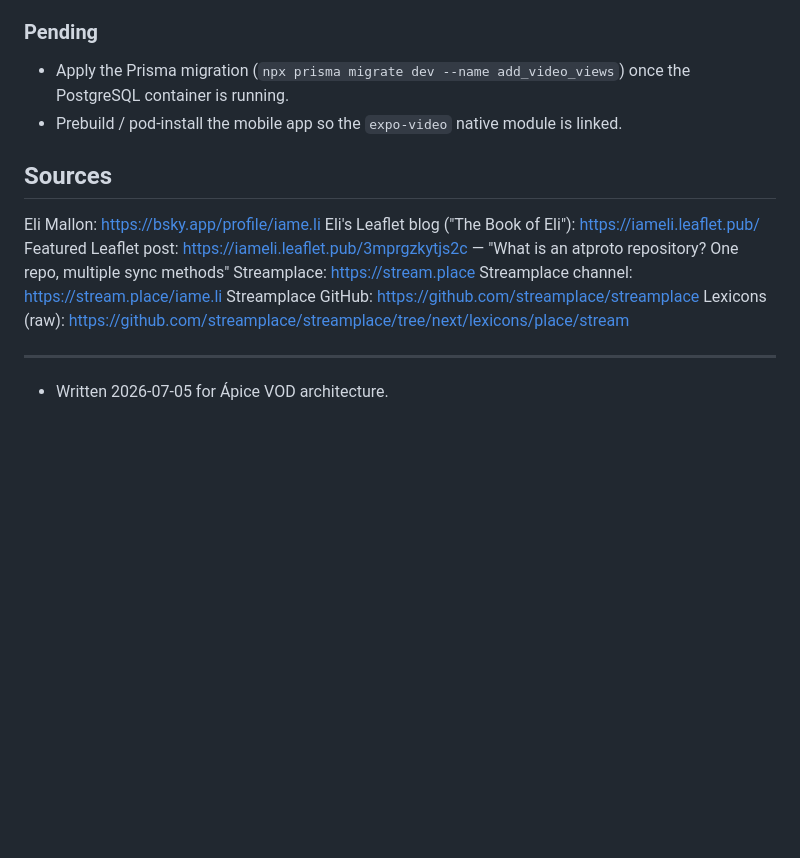
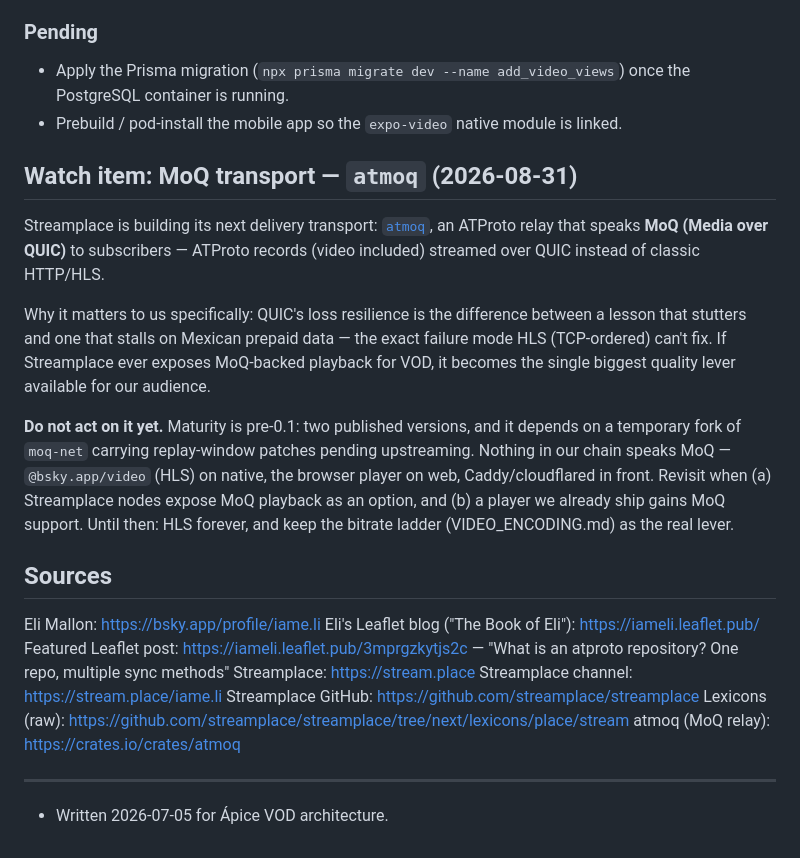
Before and after one commit to mexico-parasocial/apice, a Markdown page: docs/ATPROTO_VOD_RESEARCH.md, the part around the change. GitHub-like rendering; blank space fills up the shorter version.

Commit message:
docs: add atmoq (Streamplace MoQ transport) as a watch item
Streamplace's ATProto-over-Media-over-QUIC relay. Pre-0.1 maturity, no
player support in our chain — but QUIC loss resilience maps directly to
our prepaid-data audience, so it's the transport to revisit when
Streamplace exposes MoQ playback.

```diff
--- a/docs/ATPROTO_VOD_RESEARCH.md
+++ b/docs/ATPROTO_VOD_RESEARCH.md
@@ -168,6 +168,26 @@ We probed Streamplace's VOD playback chain end-to-end.
 - Apply the Prisma migration (`npx prisma migrate dev --name add_video_views`) once the PostgreSQL container is running.
 - Prebuild / pod-install the mobile app so the `expo-video` native module is linked.
 
+## Watch item: MoQ transport — `atmoq` (2026-08-31)
+
+Streamplace is building its next delivery transport: [`atmoq`](https://crates.io/crates/atmoq),
+an ATProto relay that speaks **MoQ (Media over QUIC)** to subscribers — ATProto
+records (video included) streamed over QUIC instead of classic HTTP/HLS.
+
+Why it matters to us specifically: QUIC's loss resilience is the difference
+between a lesson that stutters and one that stalls on Mexican prepaid data —
+the exact failure mode HLS (TCP-ordered) can't fix. If Streamplace ever
+exposes MoQ-backed playback for VOD, it becomes the single biggest quality
+lever available for our audience.
+
+**Do not act on it yet.** Maturity is pre-0.1: two published versions, and it
+depends on a temporary fork of `moq-net` carrying replay-window patches
+pending upstreaming. Nothing in our chain speaks MoQ — `@bsky.app/video`
+(HLS) on native, the browser player on web, Caddy/cloudflared in front.
+Revisit when (a) Streamplace nodes expose MoQ playback as an option, and
+(b) a player we already ship gains MoQ support. Until then: HLS forever,
+and keep the bitrate ladder (VIDEO_ENCODING.md) as the real lever.
+
 ## Sources
 
  Eli Mallon: https://bsky.app/profile/iame.li
@@ -177,6 +197,7 @@ We probed Streamplace's VOD playback chain end-to-end.
  Streamplace channel: https://stream.place/iame.li
  Streamplace GitHub: https://github.com/streamplace/streamplace
  Lexicons (raw): https://github.com/streamplace/streamplace/tree/next/lexicons/place/stream
+ atmoq (MoQ relay): https://crates.io/crates/atmoq
 
 ---
 
```
